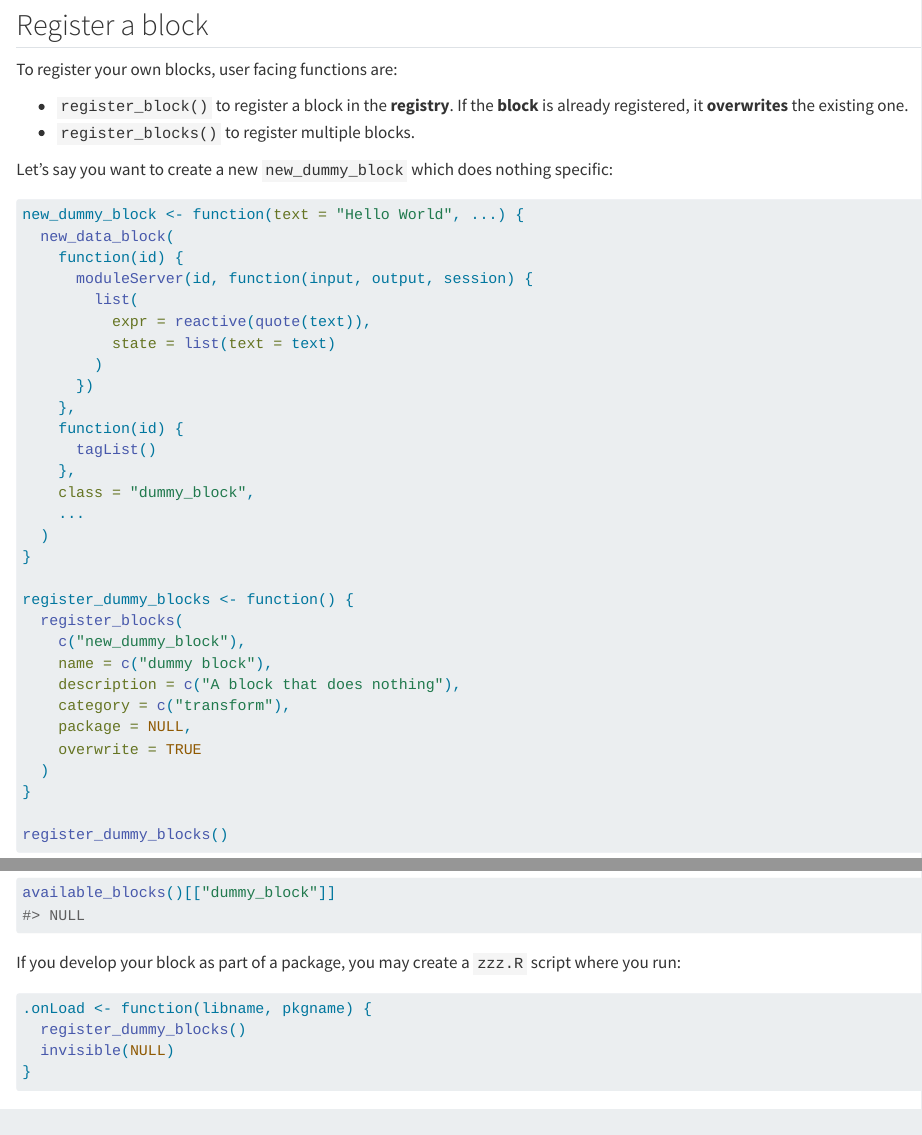
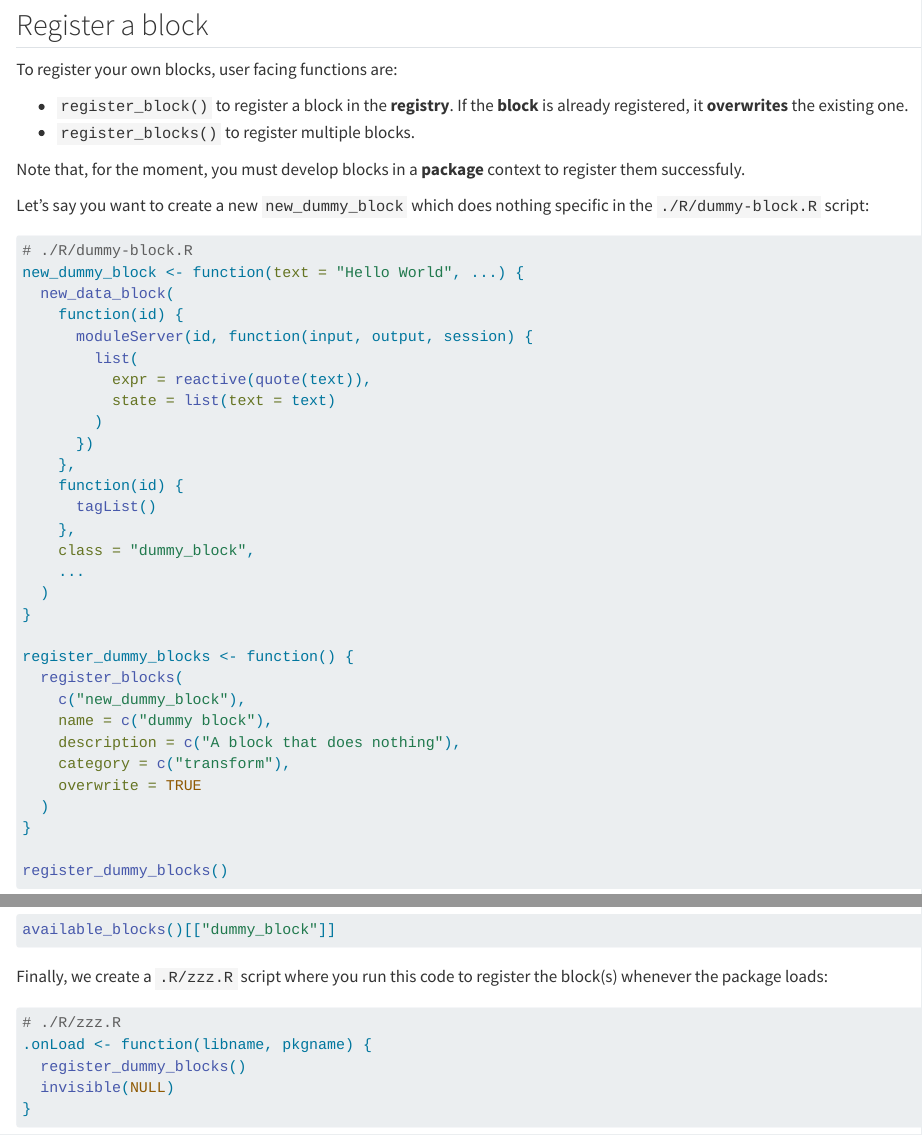
Before and after one commit to cynkra/blockr.core, a Quarto document (vignettes/blocks-registry.qmd): the page in a window 1100 px wide, from 1670 px down, and a second part further down, joined at a grey line. Rendered offline with R 4.5, knitr and Pandoc in place of Quarto, with nearby package versions; some code elsewhere in the file could not run offline.

Commit message:
pkg context

````diff
--- a/vignettes/blocks-registry.qmd
+++ b/vignettes/blocks-registry.qmd
@@ -99,9 +99,12 @@ To register your own blocks, user facing functions are:
 it __overwrites__ the existing one.
 - `register_blocks()` to register multiple blocks.
 
-Let's say you want to create a new `new_dummy_block` which does nothing specific:
+Note that, for the moment, you must develop blocks in a __package__ context to register them successfuly.
+
+Let's say you want to create a new `new_dummy_block` which does nothing specific in the `./R/dummy-block.R` script:
 
 ```{r, eval=TRUE}
+# ./R/dummy-block.R
 new_dummy_block <- function(text = "Hello World", ...) {
   new_data_block(
     function(id) {
@@ -126,7 +129,6 @@ register_dummy_blocks <- function() {
     name = c("dummy block"),
     description = c("A block that does nothing"),
     category = c("transform"),
-    package = NULL,
     overwrite = TRUE
   )
 }
@@ -136,13 +138,14 @@ register_dummy_blocks()
 
 If we now query the registry, the new block is available:
 
-```{r, eval=TRUE}
+```r
 available_blocks()[["dummy_block"]]
 ```
 
-If you develop your block as part of a package, you may create a `zzz.R` script where you run:
+Finally, we create a `.R/zzz.R` script where you run this code to register the block(s) whenever the package loads:
 
 ```r
+# ./R/zzz.R
 .onLoad <- function(libname, pkgname) {
   register_dummy_blocks()
   invisible(NULL)
````
Also changed, not shown: vignettes/blocks-registry.qmd (2 more changed lines).
